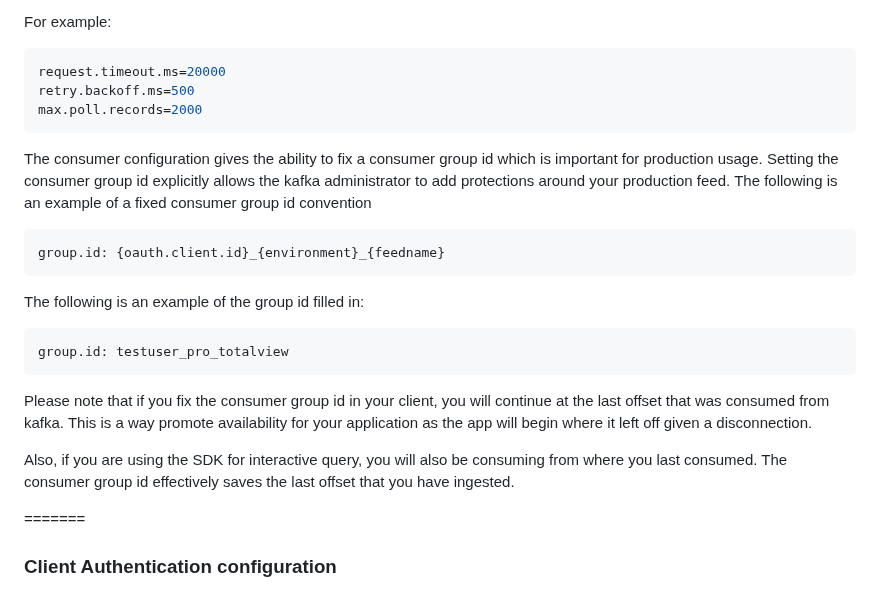
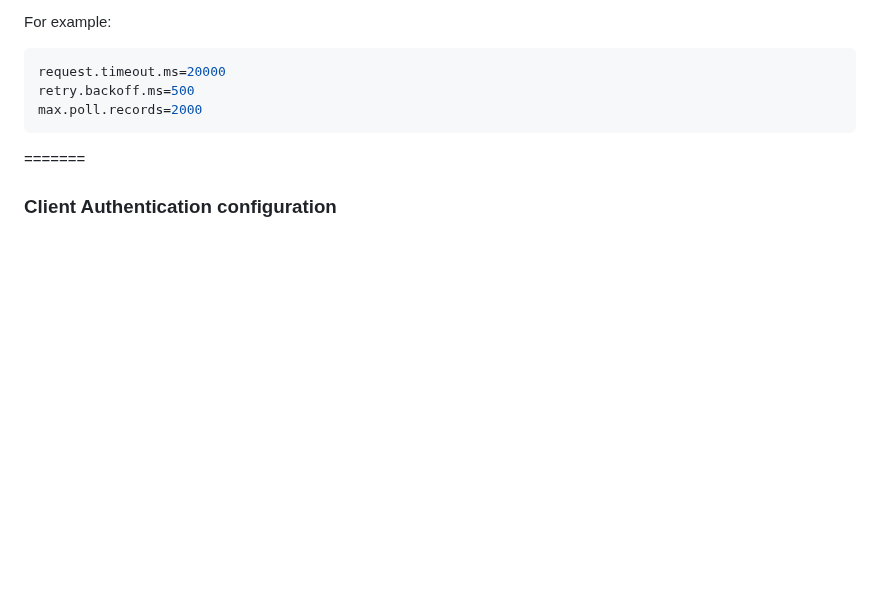
Before and after one commit to Nasdaq/NasdaqCloudDataService-SDK-Java, a Markdown page: README.md, the part around the change. GitHub-like rendering; blank space fills up the shorter version.

````diff
--- a/README.md
+++ b/README.md
@@ -75,19 +75,6 @@ request.timeout.ms=20000
 retry.backoff.ms=500
 max.poll.records=2000
 ```
-
- The consumer configuration gives the ability to fix a consumer group id which is important for production usage. Setting the consumer group id explicitly allows the kafka administrator to add protections around your production feed.
- The following is an example of a fixed consumer group id convention
- ```properties
- group.id: {oauth.client.id}_{environment}_{feedname}
- ```
- The following is an example of the group id filled in:
-  ```properties
- group.id: testuser_pro_totalview
- ```
- Please note that if you fix the consumer group id in your client, you will continue at the last offset that was consumed from kafka. This is a way promote availability for your application as the app will begin where it left off given a disconnection.
-
- Also, if you are using the SDK for interactive query, you will also be consuming from where you last consumed. The consumer group id effectively saves the last offset that you have ingested.
 
 =======
 
````
